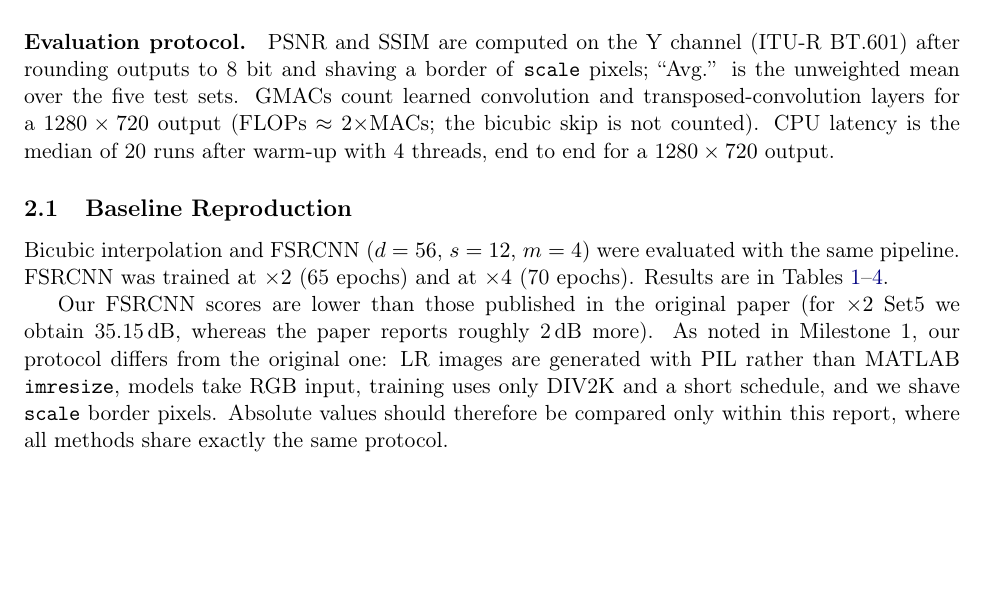
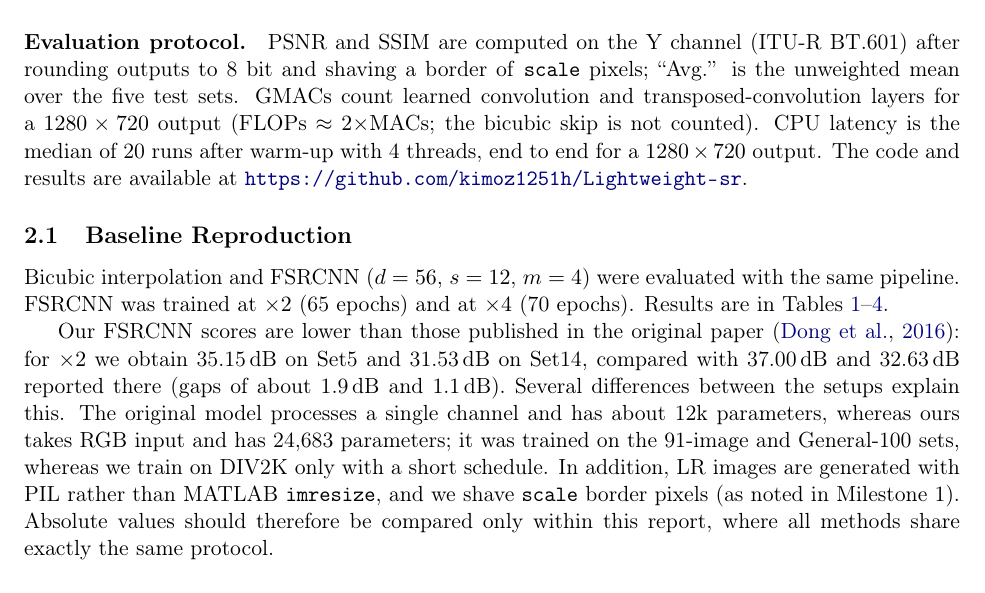
Before and after one commit to kimoz1251h/Lightweight-sr, a LaTeX paper (report/milestone2.tex): part of page 2 of 7 before the commit and part of page 2 of 8 after it, cut so that both start at the same text, the shorter picture padded with empty space. Compiled offline with pdfLaTeX.

Commit message:
Update M2 report

```diff
--- a/report/milestone2.tex
+++ b/report/milestone2.tex
@@ -78,11 +78,20 @@ The training and evaluation pipeline is implemented in Python/PyTorch and runs o
 \paragraph{Training setup.} LR images are created on the fly with PIL bicubic resampling from random scale-aligned $96\times96$ HR patches (about 20 per DIV2K image per epoch) with flips and $90^\circ$ rotations. All models use the $L_1$ loss, Adam (initial learning rate $10^{-3}$, halved every $\lfloor E/3\rfloor$ epochs for $E$ epochs), batch size 32, seed 0, and validation on the first 50 DIV2K validation images.
 
 \paragraph{Evaluation protocol.} PSNR and SSIM are computed on the Y channel (ITU-R BT.601) after rounding outputs to 8 bit and shaving a border of \texttt{scale} pixels; ``Avg.'' is the unweighted mean over the five test sets. GMACs count learned convolution and transposed-convolution layers for a $1280\times720$ output (FLOPs $\approx2\times$MACs; the bicubic skip is not counted). CPU latency is the median of 20 runs after warm-up with 4 threads, end to end for a $1280\times720$ output.
+The code and results are available at \url{https://github.com/kimoz1251h/Lightweight-sr}.
 
 \subsection{Baseline Reproduction}
 Bicubic interpolation and FSRCNN ($d=56$, $s=12$, $m=4$) were evaluated with the same pipeline. FSRCNN was trained at $\times2$ (65 epochs) and at $\times4$ (70 epochs). Results are in Tables~\ref{tab:x2_results}--\ref{tab:x4_datasets}.
 
-Our FSRCNN scores are lower than those published in the original paper (for $\times2$ Set5 we obtain 35.15\,dB, whereas the paper reports roughly 2\,dB more). As noted in Milestone~1, our protocol differs from the original one: LR images are generated with PIL rather than MATLAB \texttt{imresize}, models take RGB input, training uses only DIV2K and a short schedule, and we shave \texttt{scale} border pixels. Absolute values should therefore be compared only within this report, where all methods share exactly the same protocol.
+Our FSRCNN scores are lower than those published in the original paper \citep{dong2016fsrcnn}:
+for $\times2$ we obtain 35.15\,dB on Set5 and 31.53\,dB on Set14, compared with 37.00\,dB and
+32.63\,dB reported there (gaps of about 1.9\,dB and 1.1\,dB). Several differences between the
+setups explain this. The original model processes a single channel and has about 12k parameters,
+whereas ours takes RGB input and has 24,683 parameters; it was trained on the 91-image and
+General-100 sets, whereas we train on DIV2K only with a short schedule. In addition, LR images are
+generated with PIL rather than MATLAB \texttt{imresize}, and we shave \texttt{scale} border pixels
+(as noted in Milestone~1). Absolute values should therefore be compared only within this report,
+where all methods share exactly the same protocol.
 
 \subsection{Proposed Method: EfficientSR}
 EfficientSR consists of a $3\times3$ head convolution, $N$ residual blocks (depthwise $3\times3$, pointwise $1\times1$, PReLU, pointwise $1\times1$, skip connection) with a long skip from the head, a $3\times3$ tail convolution producing $3s^2$ channels, PixelShuffle upsampling, and an optional global bicubic skip. The trained configuration uses $C=48$ channels and $N=6$ blocks (C48B6): $\times2$ for 65 epochs and $\times4$ for 70 epochs. Both models are inside the project budget (Table~\ref{tab:x2_results}: 37{,}932 parameters, 8.460 GMACs at $\times2$; Table~\ref{tab:x4_results}: 53{,}520 parameters, 3.011 GMACs at $\times4$). The checkpoints were used for the benchmark below. ESPCN and the no-skip ablation are implemented in the code but not yet trained.
```
